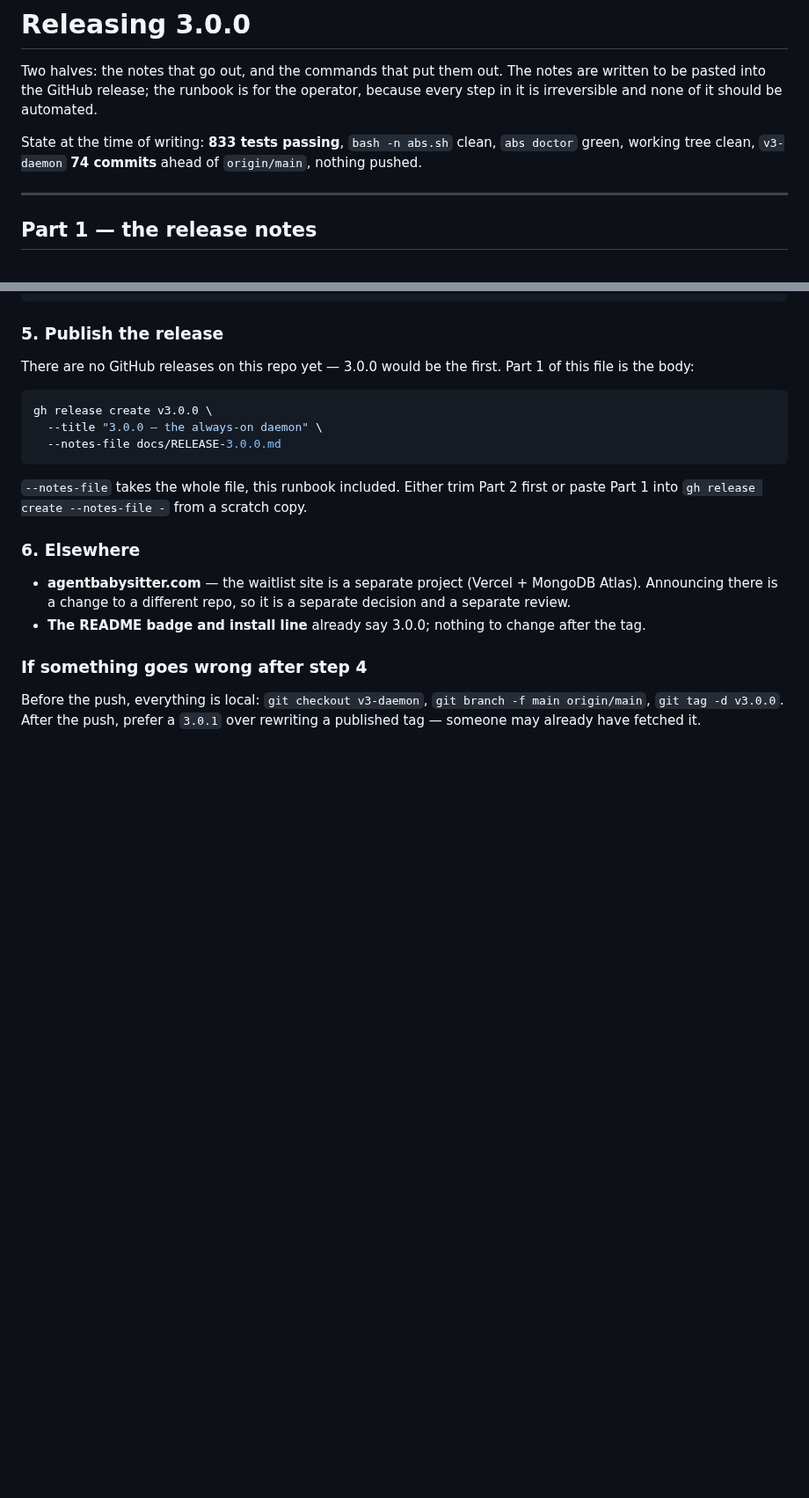
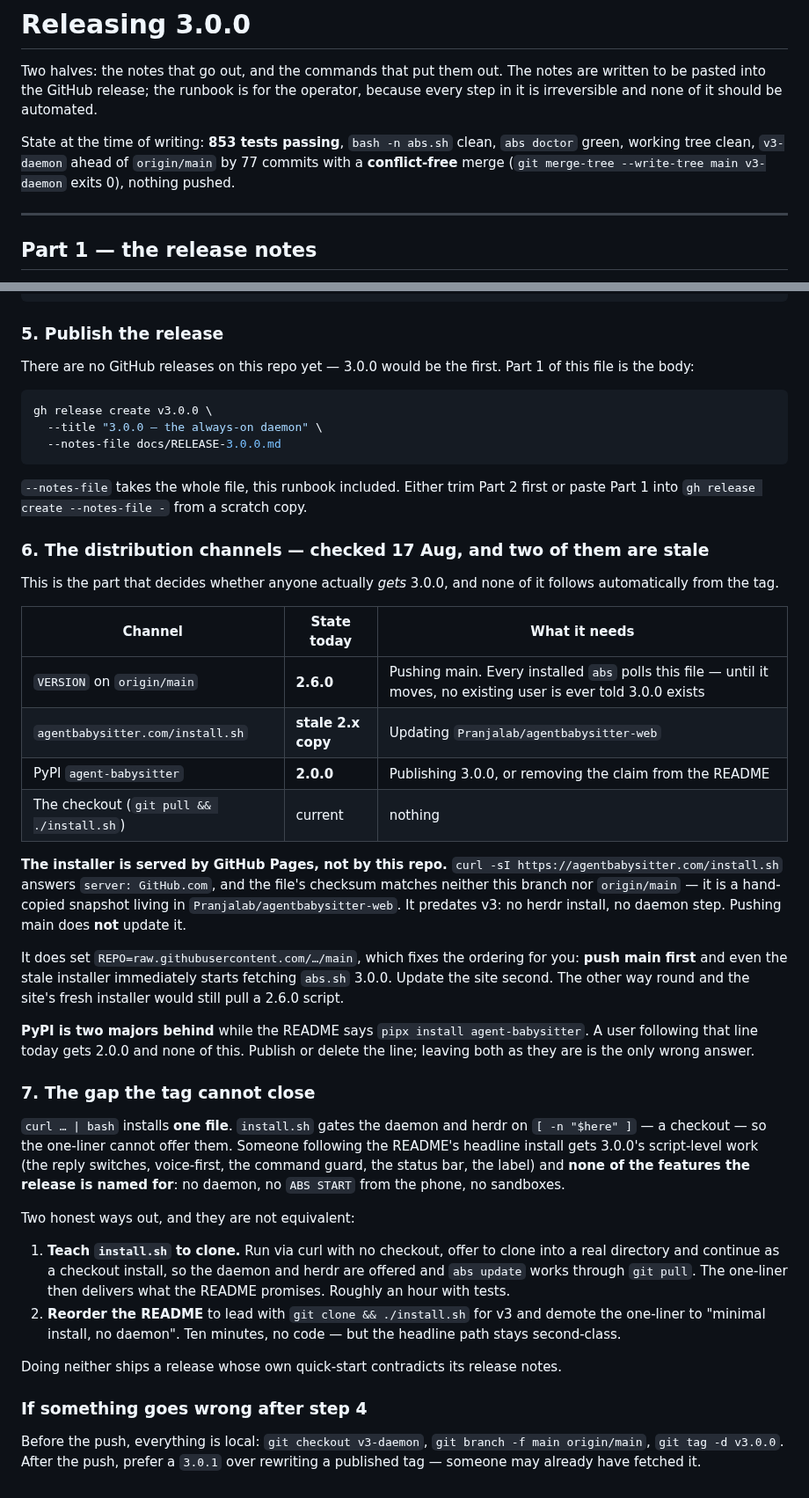
Before and after one commit to Pranjalab/AgentBabysitter, a Markdown page: docs/RELEASE-3.0.0.md, 2 parts joined by grey strips. Shown at 88% size. Drawn GitHub-style; blank space fills up the shorter version.

Commit message:
docs: the release notes were missing the part that decides whether anyone gets it
Three distribution facts, checked rather than assumed, and two of them stale:

VERSION on origin/main still reads 2.6.0. That file is what every installed abs
polls, so until main moves no existing user is ever told 3.0.0 exists.

agentbabysitter.com/install.sh is served by GitHub Pages (server: GitHub.com) out
of Pranjalab/agentbabysitter-web, and its checksum matches neither this branch nor
origin/main — a hand-copied 2.x snapshot with no herdr and no daemon step. Pushing
main does not touch it. It does fetch abs.sh from main, though, which settles the
ordering: main first, and even the stale installer starts serving 3.0.0.

PyPI is on 2.0.0 while the README tells people to pipx install it.

And the gap a tag cannot close: the curl one-liner installs a single file, and
install.sh gates the daemon and herdr on being a checkout — so the README's
headline install gives none of the features this release is named for. Written up
as a decision with two options and their real costs, because shipping a quick-start
that contradicts the release notes is the one outcome that is nobody's intent.

```diff
--- a/docs/RELEASE-3.0.0.md
+++ b/docs/RELEASE-3.0.0.md
@@ -4,9 +4,10 @@ Two halves: the notes that go out, and the commands that put them out. The notes
 are written to be pasted into the GitHub release; the runbook is for the operator,
 because every step in it is irreversible and none of it should be automated.
 
-State at the time of writing: **833 tests passing**, `bash -n abs.sh` clean,
-`abs doctor` green, working tree clean, `v3-daemon` **74 commits** ahead of
-`origin/main`, nothing pushed.
+State at the time of writing: **853 tests passing**, `bash -n abs.sh` clean,
+`abs doctor` green, working tree clean, `v3-daemon` ahead of `origin/main` by 77
+commits with a **conflict-free** merge (`git merge-tree --write-tree main v3-daemon`
+exits 0), nothing pushed.
 
 ---
 
@@ -173,13 +174,53 @@ gh release create v3.0.0 \
 `--notes-file` takes the whole file, this runbook included. Either trim Part 2
 first or paste Part 1 into `gh release create --notes-file -` from a scratch copy.
 
-### 6. Elsewhere
+### 6. The distribution channels — checked 17 Aug, and two of them are stale
 
-- **agentbabysitter.com** — the waitlist site is a separate project (Vercel +
-  MongoDB Atlas). Announcing there is a change to a different repo, so it is a
-  separate decision and a separate review.
-- **The README badge and install line** already say 3.0.0; nothing to change after
-  the tag.
+This is the part that decides whether anyone actually *gets* 3.0.0, and none of it
+follows automatically from the tag.
+
+| Channel | State today | What it needs |
+| --- | --- | --- |
+| `VERSION` on `origin/main` | **2.6.0** | Pushing main. Every installed `abs` polls this file — until it moves, no existing user is ever told 3.0.0 exists |
+| `agentbabysitter.com/install.sh` | **stale 2.x copy** | Updating `Pranjalab/agentbabysitter-web` |
+| PyPI `agent-babysitter` | **2.0.0** | Publishing 3.0.0, or removing the claim from the README |
+| The checkout (`git pull && ./install.sh`) | current | nothing |
+
+**The installer is served by GitHub Pages, not by this repo.** `curl -sI
+https://agentbabysitter.com/install.sh` answers `server: GitHub.com`, and the file's
+checksum matches neither this branch nor `origin/main` — it is a hand-copied
+snapshot living in `Pranjalab/agentbabysitter-web`. It predates v3: no herdr
+install, no daemon step. Pushing main does **not** update it.
+
+It does set `REPO=raw.githubusercontent.com/…/main`, which fixes the ordering for
+you: **push main first** and even the stale installer immediately starts fetching
+`abs.sh` 3.0.0. Update the site second. The other way round and the site's fresh
+installer would still pull a 2.6.0 script.
+
+**PyPI is two majors behind** while the README says `pipx install agent-babysitter`.
+A user following that line today gets 2.0.0 and none of this. Publish or delete the
+line; leaving both as they are is the only wrong answer.
+
+### 7. The gap the tag cannot close
+
+`curl … | bash` installs **one file**. `install.sh` gates the daemon and herdr on
+`[ -n "$here" ]` — a checkout — so the one-liner cannot offer them. Someone
+following the README's headline install gets 3.0.0's script-level work (the reply
+switches, voice-first, the command guard, the status bar, the label) and **none of
+the features the release is named for**: no daemon, no `ABS START` from the phone,
+no sandboxes.
+
+Two honest ways out, and they are not equivalent:
+
+1. **Teach `install.sh` to clone.** Run via curl with no checkout, offer to clone
+   into a real directory and continue as a checkout install, so the daemon and herdr
+   are offered and `abs update` works through `git pull`. The one-liner then delivers
+   what the README promises. Roughly an hour with tests.
+2. **Reorder the README** to lead with `git clone && ./install.sh` for v3 and demote
+   the one-liner to "minimal install, no daemon". Ten minutes, no code — but the
+   headline path stays second-class.
+
+Doing neither ships a release whose own quick-start contradicts its release notes.
 
 ### If something goes wrong after step 4
 
```
